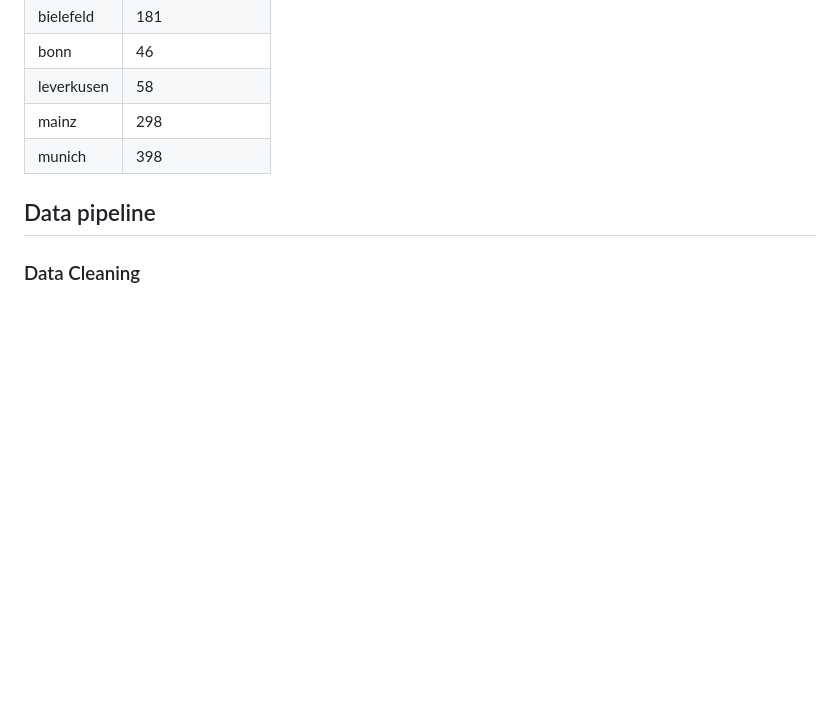
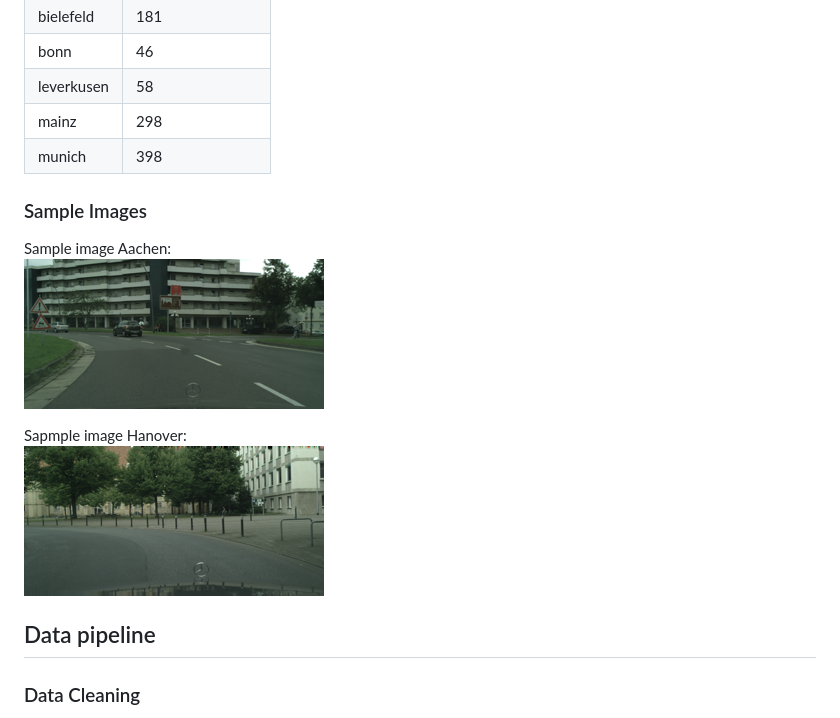
Before and after one commit to wimlooijmans/CloudyPoints, a Markdown page: EDA.md, the part around the change. Rendered like a GitHub page; pictures changed too: sample_images/aachen_000000_000019_left.png (added), sample_images/hanover_000000_019116_right.png (added); blank space fills up the shorter version.

Commit message:
second sample image and sample images added to markdown file

```diff
--- a/EDA.md
+++ b/EDA.md
@@ -53,6 +53,13 @@ Image Size: (2048, 1024)
 | mainz      |                298 |
 | munich     |                398 |
 
+### Sample Images
+Sample image Aachen: \
+![Sample image aachen](sample_images/aachen_000000_000019_left.png)
+
+Sapmple image Hanover: \
+![Sample image hanover](sample_images/hanover_000000_019116_right.png)
+
 ## Data pipeline
 
 ### Data Cleaning
```
Also changed, not shown: 1 other file.
